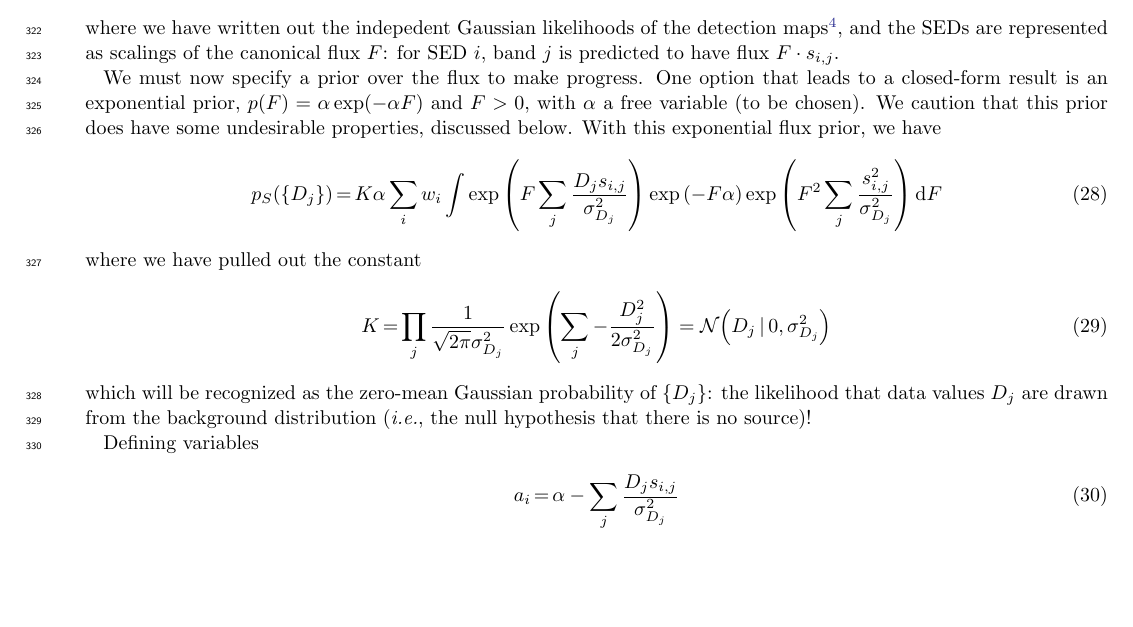
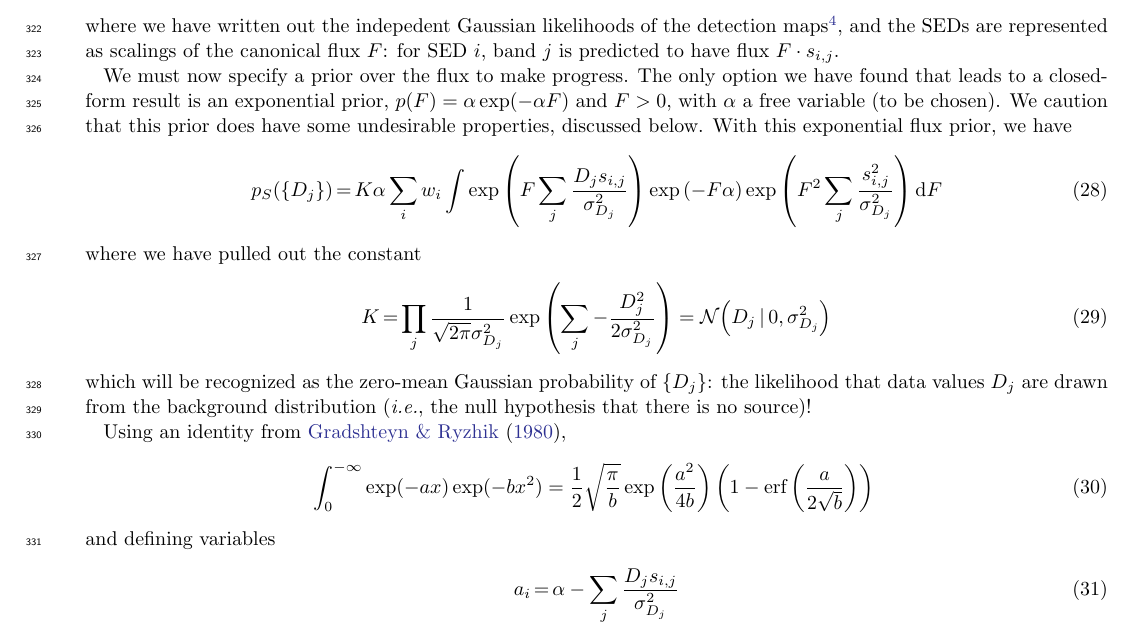
Before and after one commit to dstndstn/detection-paper, a LaTeX paper (detection.tex): part of page 10 of 29, cut so that both start at the same text, the shorter picture padded with empty space. Compiled offline with pdfLaTeX.

Commit message:
add GR1980 ref

```diff
--- a/detection.tex
+++ b/detection.tex
@@ -1119,8 +1119,8 @@ and the SEDs are represented as scalings of the
 canonical flux $F$: for SED $i$, band $j$ is predicted to have flux $F
 \cdot s_{i,j}$.
 
-We must now specify a prior over the flux to make progress.  One
-option that leads to a closed-form result is an exponential prior,
+We must now specify a prior over the flux to make progress.  The only
+option we have found that leads to a closed-form result is an exponential prior,
 $p(F) = \alpha \exp(-\alpha F)$ and $F > 0$, with $\alpha$ a free
 variable (to be chosen).  We caution that this prior does have some
 undesirable properties, discussed below.  With this exponential flux
@@ -1159,7 +1159,16 @@ $\{D_j\}$: the likelihood that data values $D_j$ are drawn from the
 background distribution (\ie, the null hypothesis that there is no
 source)!
 
-Defining variables
+Using an identity from \cite{gr1980},
+% (specifically, it's 3.322-2 on page 307)
+\begin{eqnarray}
+  \int_0^{-\infty} \exp(-a x) \exp(-b x^2) =
+  \frac{1}{2}
+  \sqrt{\frac{\pi}{b}}
+  \exp\left(\frac{a^2}{4 b}\right)
+  \left(1 - \erf\left(\frac{a}{2 \sqrt{b}}\right)\right)
+\end{eqnarray}
+and defining variables
 \begin{eqnarray}
   a_i &=& \alpha - \sum_j \frac{D_j s_{i,j}}{\sigma_{D_j}^2} \\
   b_i &=& \frac{1}{2} \sum_j \frac{s_{i,j}^2}{\sigma_{D_j}^2}
```
Also changed, not shown: detection.bib (+9 -0 lines).
